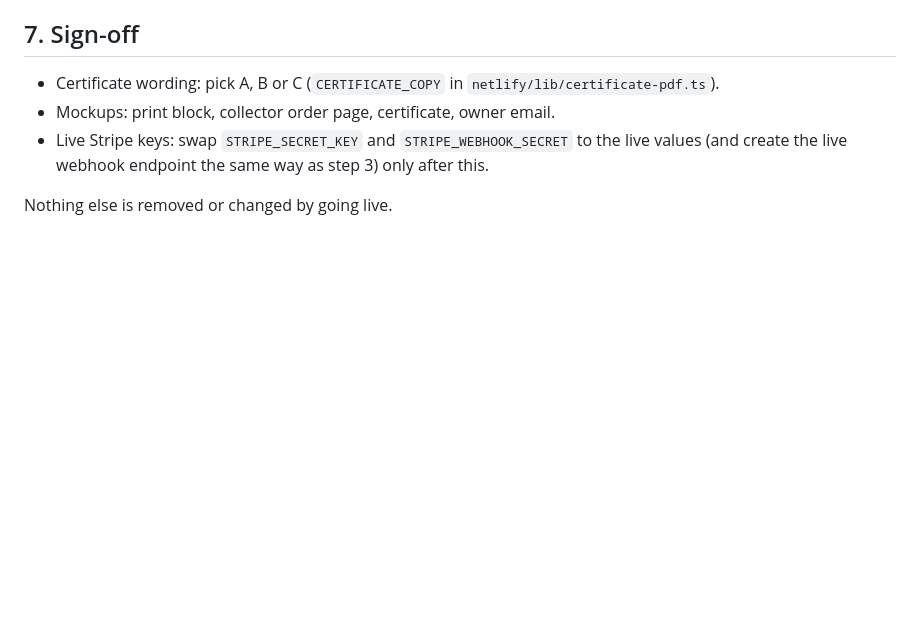
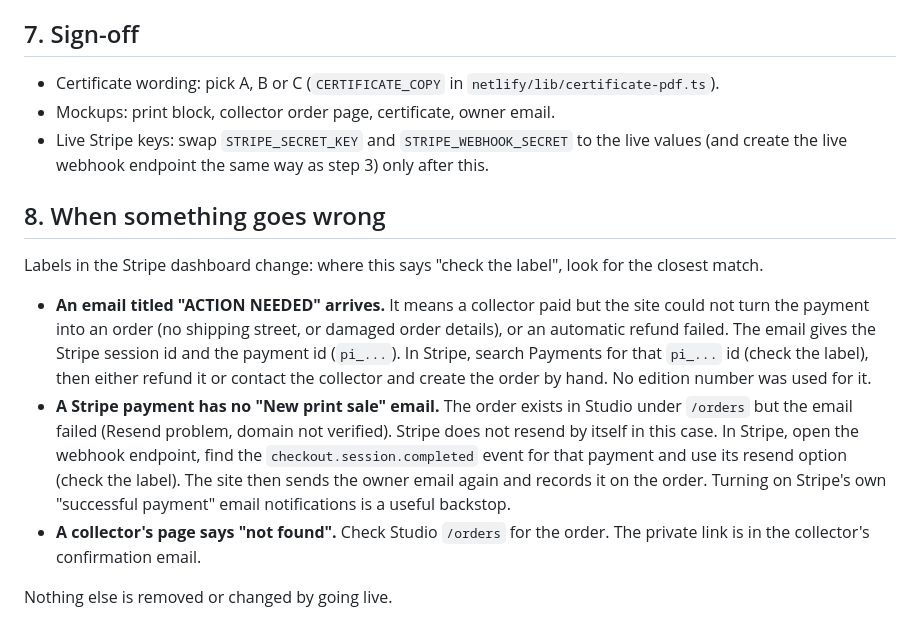
Before and after one commit to guille31195/gluk-portfolio-shop, a Markdown page: docs/superpowers/print-checkout-go-live.md, the part around the change. GitHub-like rendering; blank space fills up the shorter version.

Commit message:
docs: go-live runbook, when something goes wrong
Co-Authored-By: Claude Sonnet 5.5 <noreply@anthropic.com>

```diff
--- a/docs/superpowers/print-checkout-go-live.md
+++ b/docs/superpowers/print-checkout-go-live.md
@@ -115,4 +115,24 @@ cannot be bought online. `npm run check:prints` lists what is still missing.
 - Live Stripe keys: swap `STRIPE_SECRET_KEY` and `STRIPE_WEBHOOK_SECRET` to the live
   values (and create the live webhook endpoint the same way as step 3) only after this.
 
+## 8. When something goes wrong
+
+Labels in the Stripe dashboard change: where this says "check the label", look for the
+closest match.
+
+- **An email titled "ACTION NEEDED" arrives.** It means a collector paid but the site could
+  not turn the payment into an order (no shipping street, or damaged order details), or an
+  automatic refund failed. The email gives the Stripe session id and the payment id
+  (`pi_...`). In Stripe, search Payments for that `pi_...` id (check the label), then either
+  refund it or contact the collector and create the order by hand. No edition number was
+  used for it.
+- **A Stripe payment has no "New print sale" email.** The order exists in Studio under
+  `/orders` but the email failed (Resend problem, domain not verified). Stripe does not
+  resend by itself in this case. In Stripe, open the webhook endpoint, find the
+  `checkout.session.completed` event for that payment and use its resend option (check the
+  label). The site then sends the owner email again and records it on the order. Turning on
+  Stripe's own "successful payment" email notifications is a useful backstop.
+- **A collector's page says "not found".** Check Studio `/orders` for the order. The private
+  link is in the collector's confirmation email.
+
 Nothing else is removed or changed by going live.
```
